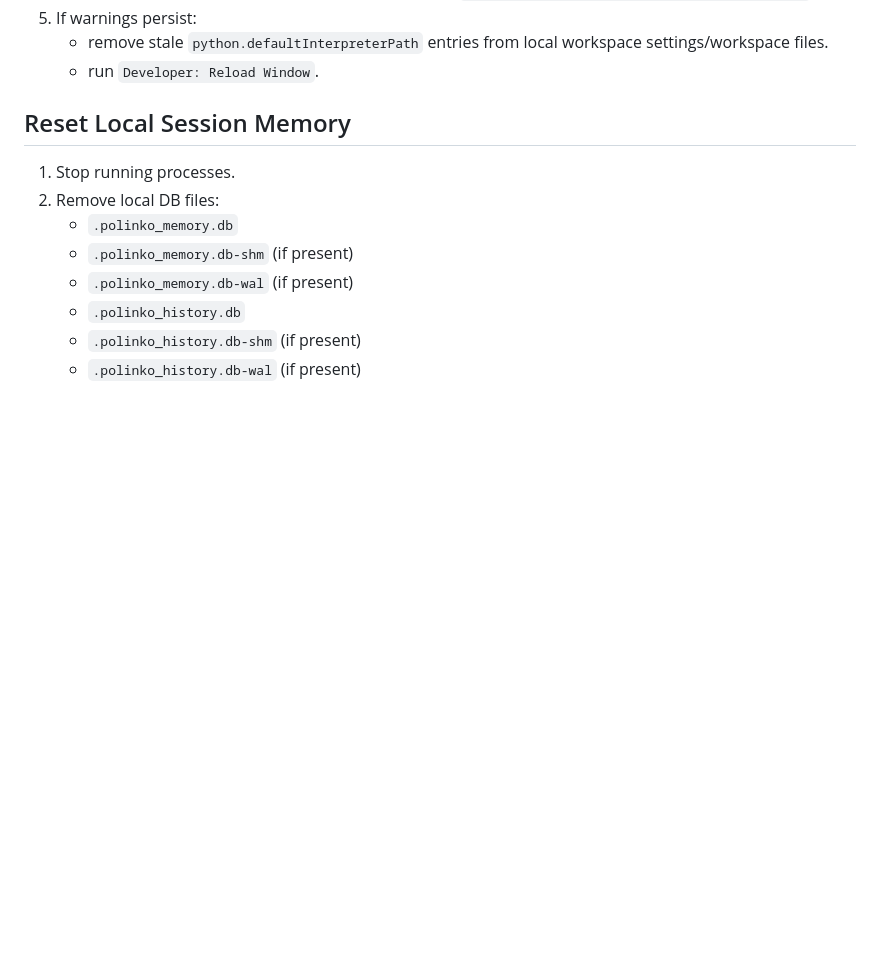
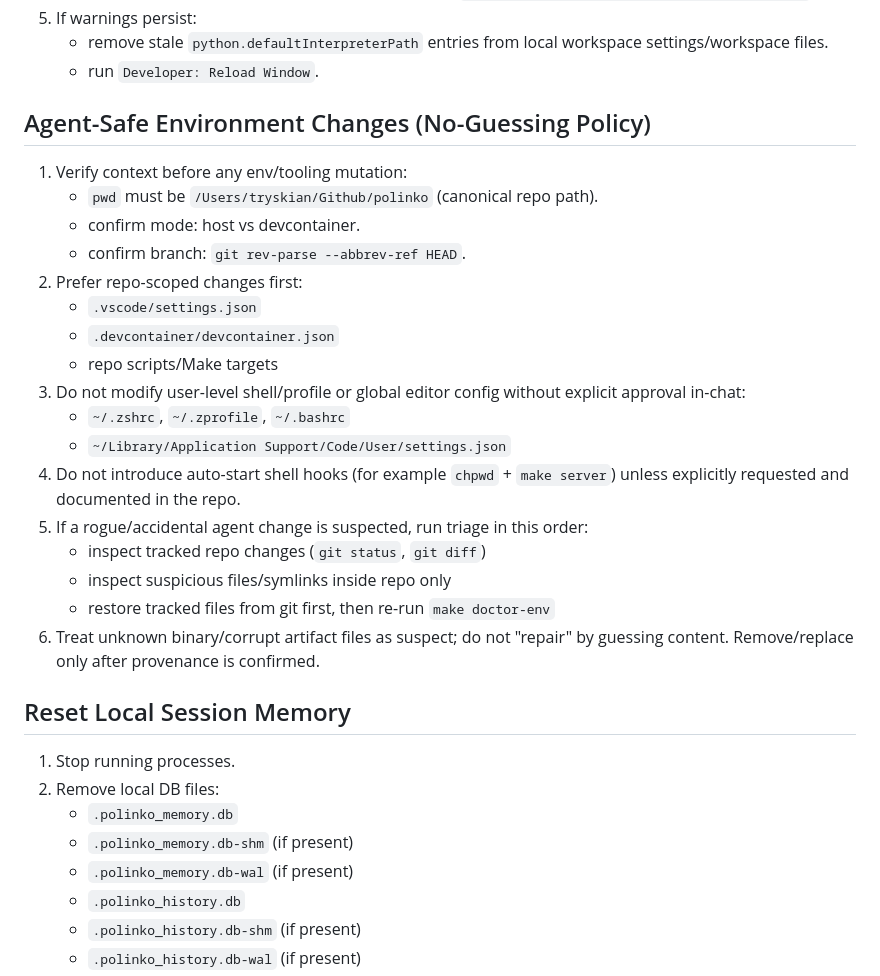
Before and after one commit to tryskian/polinko, a Markdown page: docs/RUNBOOK.md, the part around the change. Rendered like a GitHub page; blank space fills up the shorter version.

Commit message:
docs: codify no-guessing environment guardrails (#14)
* docs: codify no-guessing environment guardrails

* docs: fix markdown spacing for D-037 section

```diff
--- a/docs/RUNBOOK.md
+++ b/docs/RUNBOOK.md
@@ -140,6 +140,29 @@
    - remove stale `python.defaultInterpreterPath` entries from local workspace
      settings/workspace files.
    - run `Developer: Reload Window`.
+
+## Agent-Safe Environment Changes (No-Guessing Policy)
+
+1. Verify context before any env/tooling mutation:
+   - `pwd` must be `/Users/tryskian/Github/polinko` (canonical repo path).
+   - confirm mode: host vs devcontainer.
+   - confirm branch: `git rev-parse --abbrev-ref HEAD`.
+2. Prefer repo-scoped changes first:
+   - `.vscode/settings.json`
+   - `.devcontainer/devcontainer.json`
+   - repo scripts/Make targets
+3. Do not modify user-level shell/profile or global editor config without
+   explicit approval in-chat:
+   - `~/.zshrc`, `~/.zprofile`, `~/.bashrc`
+   - `~/Library/Application Support/Code/User/settings.json`
+4. Do not introduce auto-start shell hooks (for example `chpwd` +
+   `make server`) unless explicitly requested and documented in the repo.
+5. If a rogue/accidental agent change is suspected, run triage in this order:
+   - inspect tracked repo changes (`git status`, `git diff`)
+   - inspect suspicious files/symlinks inside repo only
+   - restore tracked files from git first, then re-run `make doctor-env`
+6. Treat unknown binary/corrupt artifact files as suspect; do not "repair" by
+   guessing content. Remove/replace only after provenance is confirmed.
 
 ## Reset Local Session Memory
 
```
Also changed, not shown: docs/DECISIONS.md (+12 -0 lines), docs/SESSION_HANDOFF.md (+7 -1 lines).
